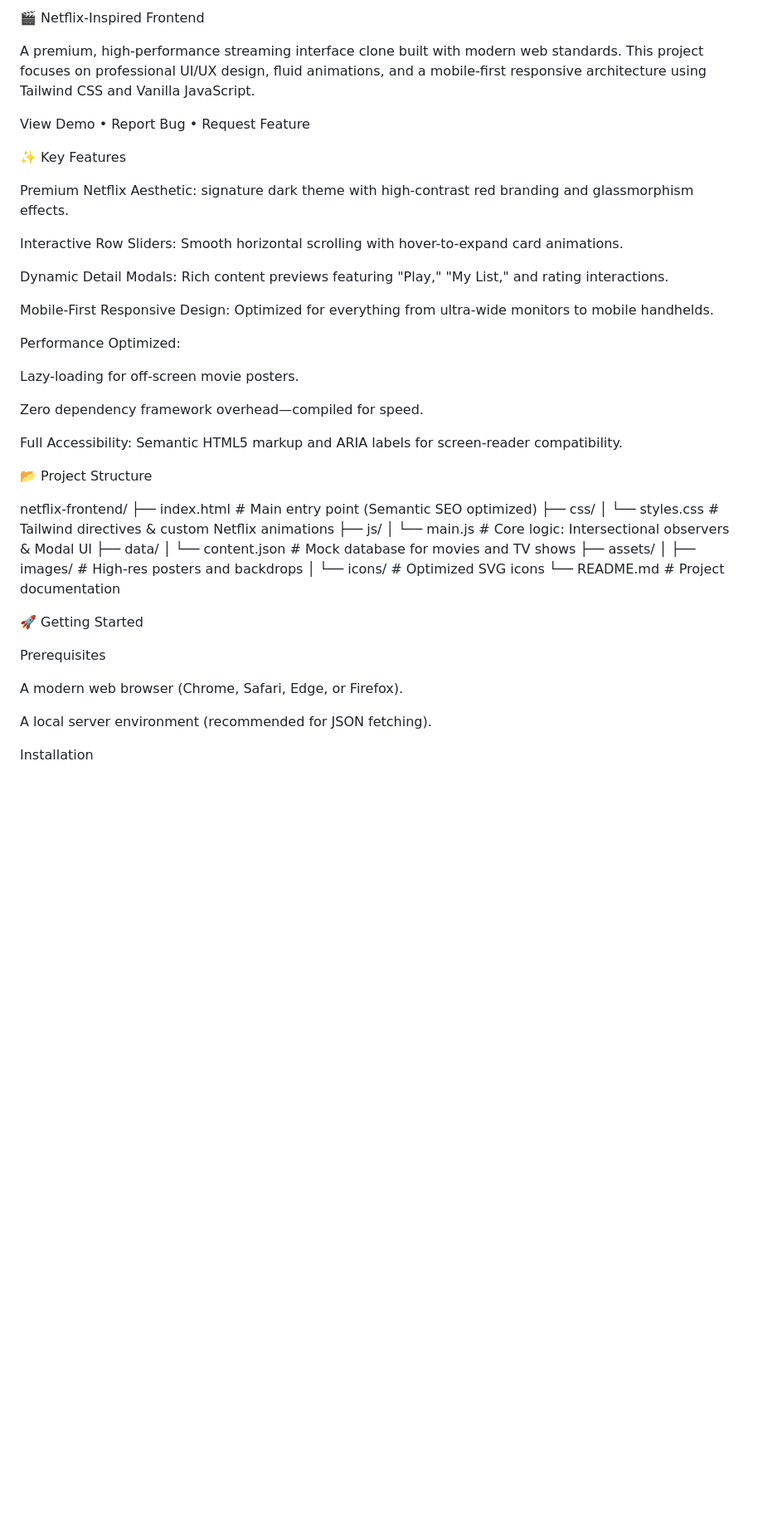
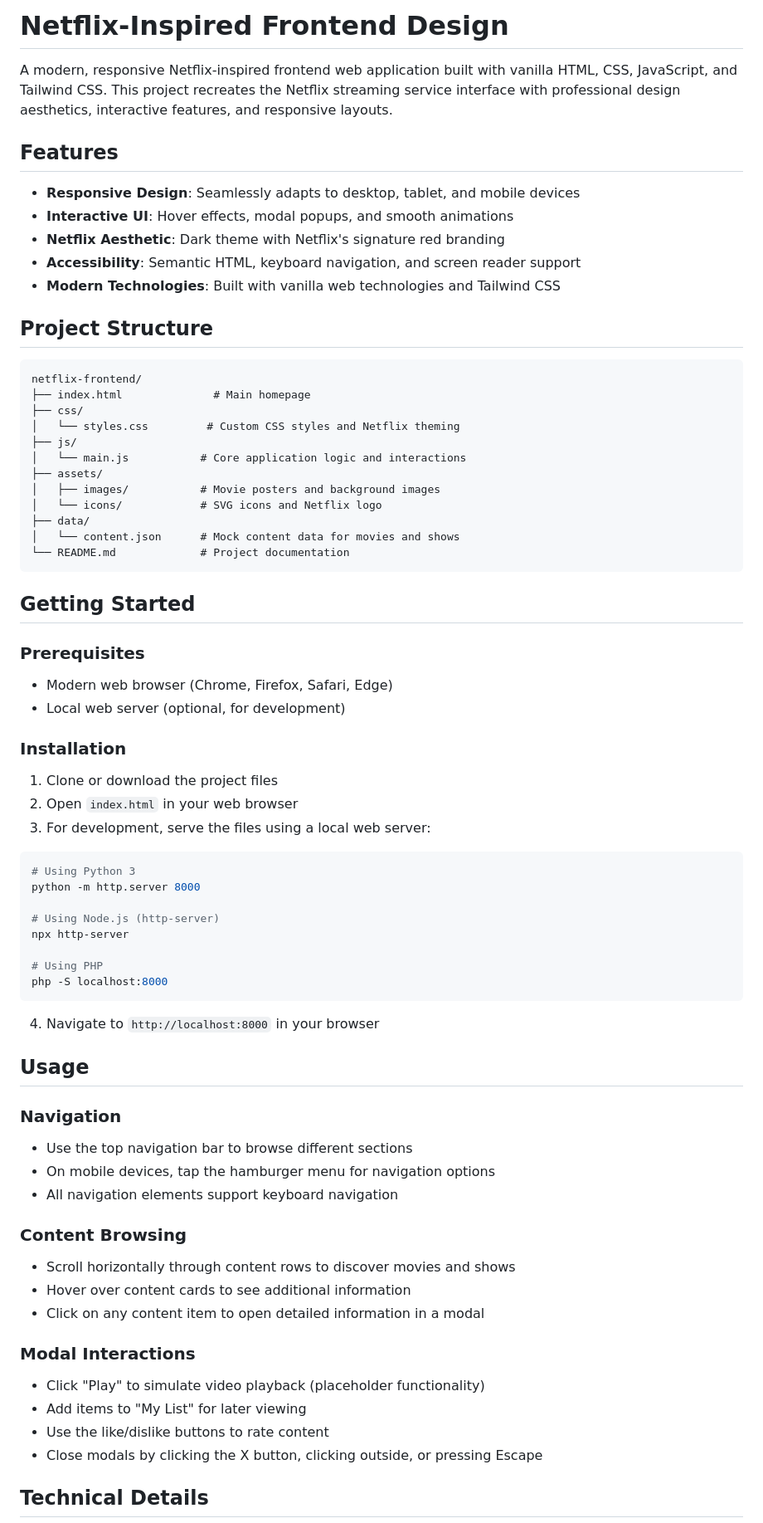
Before and after one commit to guruvardhan-tech-village/Frontend-am, a Markdown page: README.md, the part around one of its changes. Shown at 83% size. Rendered like a GitHub page; blank space fills up the shorter version.

Commit message:
Revise README for clarity and updated features
Updated project description, features, and structure in README.

````diff
--- a/README.md
+++ b/README.md
@@ -1,50 +1,75 @@
-🎬 Netflix-Inspired Frontend
+# Netflix-Inspired Frontend Design
 
-A premium, high-performance streaming interface clone built with modern web standards. This project focuses on professional UI/UX design, fluid animations, and a mobile-first responsive architecture using Tailwind CSS and Vanilla JavaScript.
+A modern, responsive Netflix-inspired frontend web application built with vanilla HTML, CSS, JavaScript, and Tailwind CSS. This project recreates the Netflix streaming service interface with professional design aesthetics, interactive features, and responsive layouts.
 
-View Demo • Report Bug • Request Feature
+## Features
 
-✨ Key Features
+- **Responsive Design**: Seamlessly adapts to desktop, tablet, and mobile devices
+- **Interactive UI**: Hover effects, modal popups, and smooth animations
+- **Netflix Aesthetic**: Dark theme with Netflix's signature red branding
+- **Accessibility**: Semantic HTML, keyboard navigation, and screen reader support
+- **Modern Technologies**: Built with vanilla web technologies and Tailwind CSS
 
-Premium Netflix Aesthetic: signature dark theme with high-contrast red branding and glassmorphism effects.
+## Project Structure
 
-Interactive Row Sliders: Smooth horizontal scrolling with hover-to-expand card animations.
+```
+netflix-frontend/
+├── index.html              # Main homepage
+├── css/
+│   └── styles.css         # Custom CSS styles and Netflix theming
+├── js/
+│   └── main.js           # Core application logic and interactions
+├── assets/
+│   ├── images/           # Movie posters and background images
+│   └── icons/            # SVG icons and Netflix logo
+├── data/
+│   └── content.json      # Mock content data for movies and shows
+└── README.md             # Project documentation
+```
 
-Dynamic Detail Modals: Rich content previews featuring "Play," "My List," and rating interactions.
+## Getting Started
 
-Mobile-First Responsive Design: Optimized for everything from ultra-wide monitors to mobile handhelds.
+### Prerequisites
 
-Performance Optimized:
+- Modern web browser (Chrome, Firefox, Safari, Edge)
+- Local web server (optional, for development)
 
-Lazy-loading for off-screen movie posters.
+### Installation
 
-Zero dependency framework overhead—compiled for speed.
+1. Clone or download the project files
+2. Open `index.html` in your web browser
+3. For development, serve the files using a local web server:
 
-Full Accessibility: Semantic HTML5 markup and ARIA labels for screen-reader compatibility.
+```bash
+# Using Python 3
+python -m http.server 8000
 
-📂 Project Structure
+# Using Node.js (http-server)
+npx http-server
 
-netflix-frontend/
-├── index.html           # Main entry point (Semantic SEO optimized)
-├── css/
-│   └── styles.css       # Tailwind directives & custom Netflix animations
-├── js/
-│   └── main.js          # Core logic: Intersectional observers & Modal UI
-├── data/
-│   └── content.json     # Mock database for movies and TV shows
-├── assets/
-│   ├── images/          # High-res posters and backdrops
-│   └── icons/           # Optimized SVG icons
-└── README.md            # Project documentation
+# Using PHP
+php -S localhost:8000
+```
 
+4. Navigate to `http://localhost:8000` in your browser
 
-🚀 Getting Started
+## Usage
 
-Prerequisites
+### Navigation
+- Use the top navigation bar to browse different sections
+- On mobile devices, tap the hamburger menu for navigation options
+- All navigation elements support keyboard navigation
 
-A modern web browser (Chrome, Safari, Edge, or Firefox).
+### Content Browsing
+- Scroll horizontally through content rows to discover movies and shows
+- Hover over content cards to see additional information
+- Click on any content item to open detailed information in a modal
 
-A local server environment (recommended for JSON fetching).
+### Modal Interactions
+- Click "Play" to simulate video playback (placeholder functionality)
+- Add items to "My List" for later viewing
+- Use the like/dislike buttons to rate content
+- Close modals by clicking the X button, clicking outside, or pressing Escape
 
-Installation
+## Technical Details
 
````
Also changed, not shown: other parts of README.md (+81 -62 lines).
